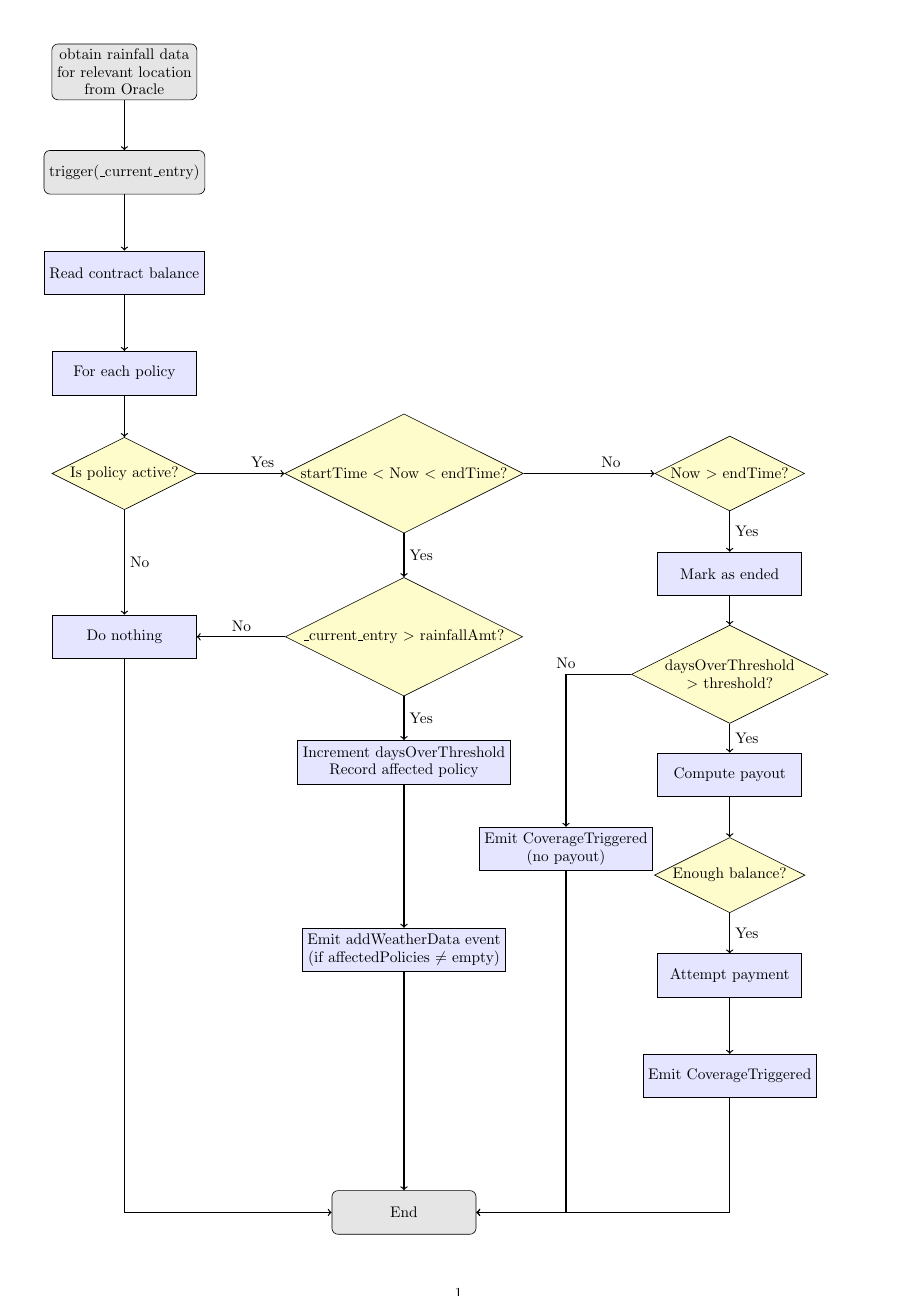
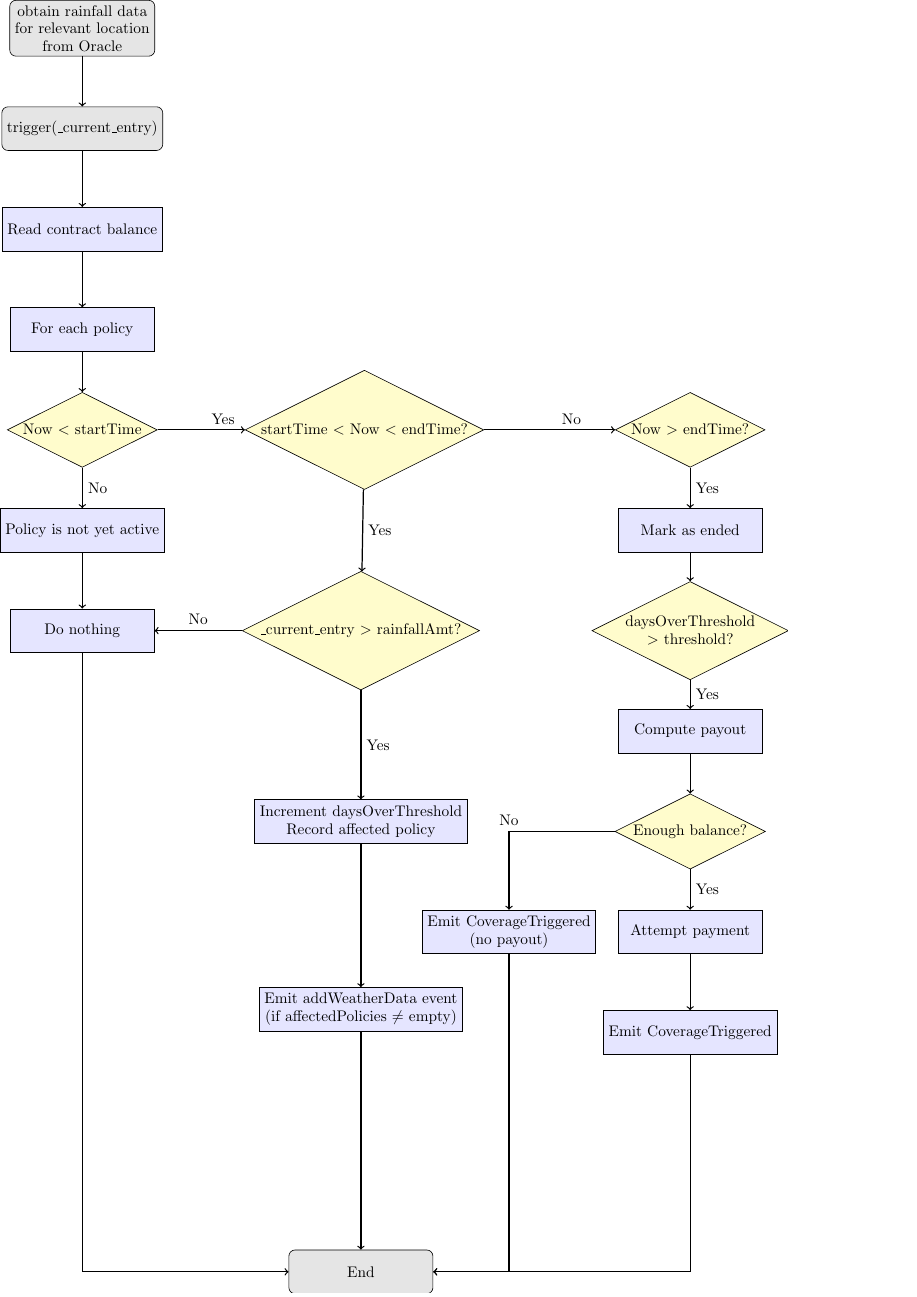
Before and after one commit to KaiFrehner/smart_contract, a LaTeX figure (literature/flowchart_2.tex): the whole page. Compiled offline with pdfLaTeX.

Commit message:
update to flowchart

```diff
--- a/literature/flowchart_2.tex
+++ b/literature/flowchart_2.tex
@@ -1,6 +1,7 @@
-\documentclass[a4paper,10pt]{article}
-\usepackage{geometry}
-\geometry{margin=1cm}
+%\documentclass[a4paper,10pt]{article}
+\documentclass{standalone}
+
+
 \setlength{\parindent}{0pt} % kein indent bei absätzen
 \setlength{\parskip}{\baselineskip} % abstand zwischen absätzen
 \linespread{0.95} % controls the tightness overall
@@ -49,12 +50,13 @@
 \node (balance) [process, below of=start] {Read contract balance};
 \node (loop) [process, below of=balance] {For each policy};
 
-\node (before) [decision, below of=loop] {Is policy active?};
-\node (nostart) [process, below=2.39635cm of before] {Do nothing};
+\node (before) [decision, below of=loop] {Now \textless{} startTime};
+\node (notactive) [process, below of= before] {Policy is not yet active};
+\node (nostart) [process, below of = notactive] {Do nothing};
 
 \node (active) [decision, right=2cm of before] {startTime \textless{} Now \textless{} endTime?};
-\node (rain) [decision, below= 1cm of active] {\_current\_entry \textgreater{}  rainfallAmt?};
-\node (increment) [process, below=1cm of rain] {Increment daysOverThreshold \\ Record affected policy};
+\node (rain) [decision, right = 2cm of nostart ] {\_current\_entry \textgreater{}  rainfallAmt?};
+\node (increment) [process, below =2.5cm of rain] {Increment daysOverThreshold \\ Record affected policy};
 
 \node (expired) [decision, right=3cm of active] {Now \textgreater{} endTime?};
 \node (endmark) [process, below of=expired] {Mark as ended};
@@ -65,7 +67,7 @@
 \node (send) [process, below of=funds] {Attempt payment};
 \node (emitcov1) [process, below of=send] {Emit CoverageTriggered};
 
-\node (emitcov2) [process, left =-0.5cm of qualify, yshift=-4cm] {Emit CoverageTriggered \\ (no payout)};
+\node (emitcov2) [process, left = 0.5cm of send] {Emit CoverageTriggered \\ (no payout)};
 
 \node (emitweather) [process, below of=increment, yshift=-2cm] {Emit addWeatherData event \\ (if affectedPolicies $\neq$ empty)};
 
@@ -78,7 +80,8 @@
 \draw [arrow] (balance) -- (loop);
 \draw [arrow] (loop) -- (before);
 
-\draw [arrow] (before) -- node[right]{No} (nostart);
+\draw [arrow] (before) -- node[right]{No} (notactive);
+\draw [arrow] (notactive) -- (nostart);
 \draw [arrow] (nostart.south) |- (end);
 
 \draw [arrow] (before.east) -- ++(1,0) -- (active.west) node[midway,above]{Yes};
@@ -96,7 +99,7 @@
 \draw [arrow] (endmark) -- (qualify);
 
 \draw [arrow] (qualify) -- node[right]{Yes} (payoutcalc);
-\draw [arrow] (qualify.west) -- ++(0,0) -| (emitcov2.north) node[midway,above]{No};
+\draw [arrow] (funds.west) -- ++(0,0) -| (emitcov2.north) node[midway,above]{No};
 
 %\draw [arrow] (qualify.west) -- ++(-1,0) |- node[right]{No} (emitcov2);
 
```
Also changed, not shown: literature/flowchart_2.pdf.
